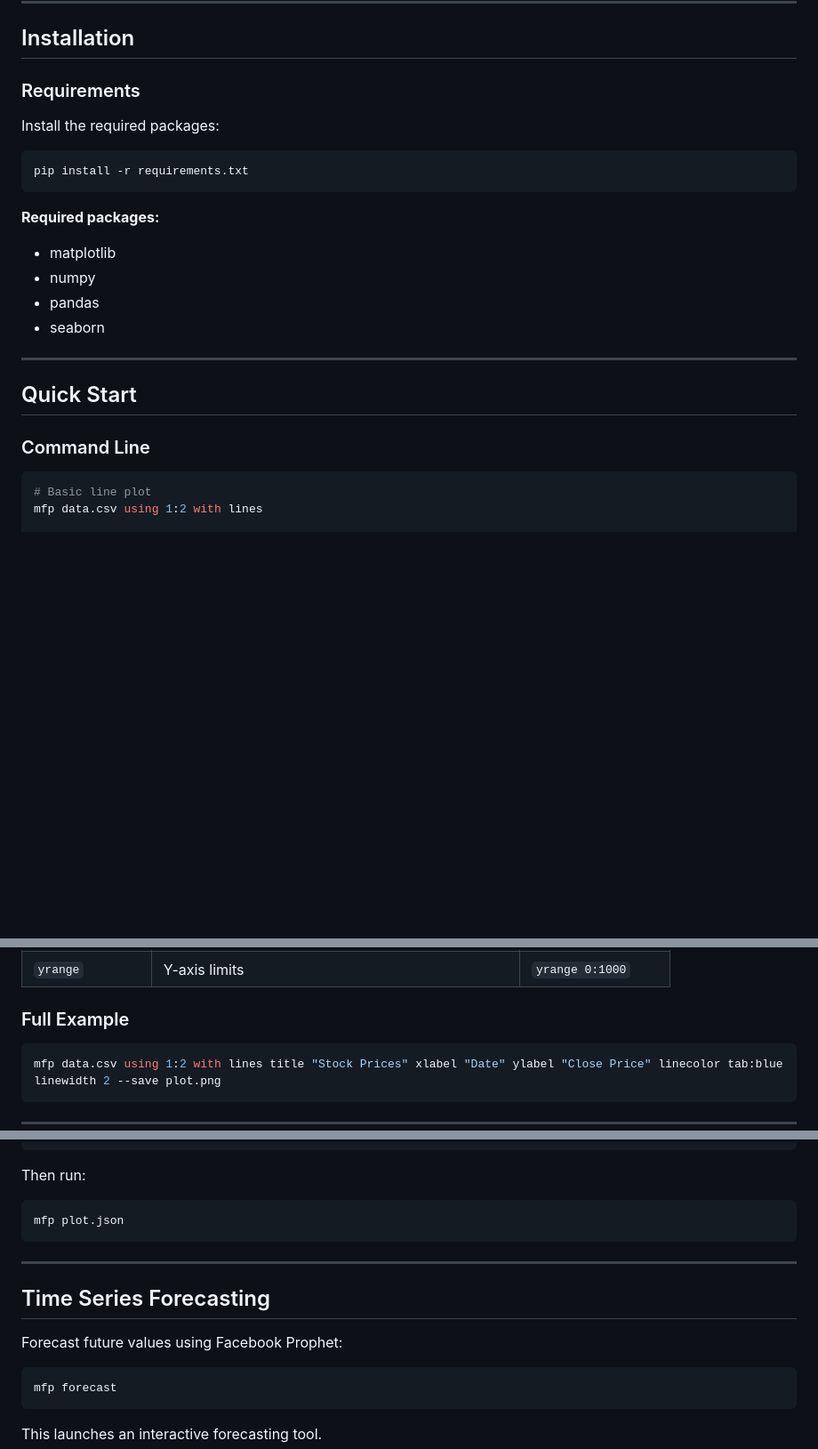
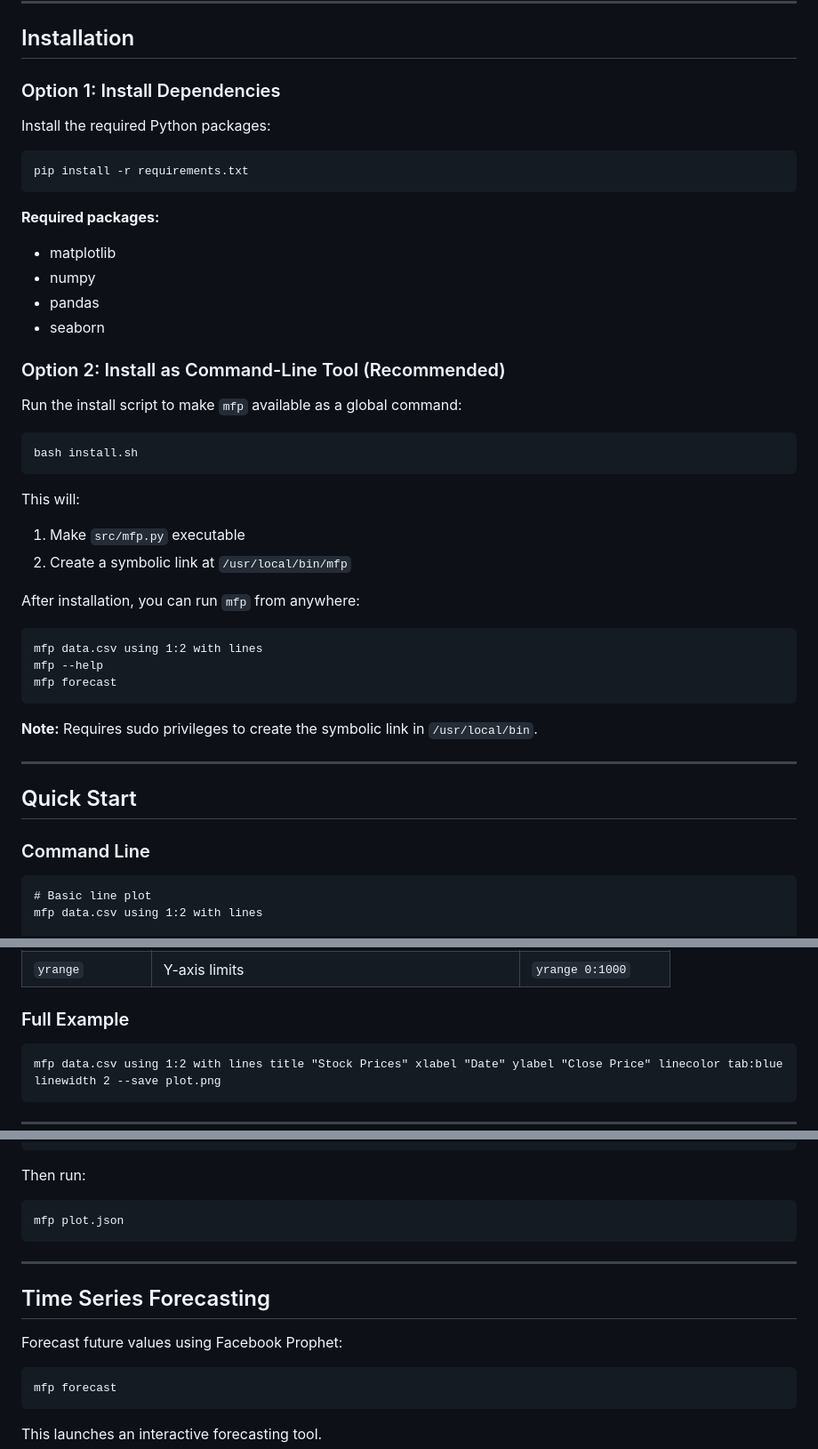
Before and after one commit to SwarnadeepSeth/MultiFunctionPlotter, a Markdown page: README.md, 3 parts joined by grey strips. Shown at 89% size. Rendered like a GitHub page; blank space fills up the shorter version.

````diff
--- a/README.md
+++ b/README.md
@@ -48,11 +72,11 @@ A versatile Python-based tool for creating publication-quality plots from CSV, T
 
 ## Installation
 
-### Requirements
+### Option 1: Install Dependencies
 
-Install the required packages:
+Install the required Python packages:
 
-```bash
+```
 pip install -r requirements.txt
 ```
 
@@ -62,13 +86,35 @@ pip install -r requirements.txt
 - pandas
 - seaborn
 
+### Option 2: Install as Command-Line Tool (Recommended)
+
+Run the install script to make `mfp` available as a global command:
+
+```
+bash install.sh
+```
+
+This will:
+1. Make `src/mfp.py` executable
+2. Create a symbolic link at `/usr/local/bin/mfp`
+
+After installation, you can run `mfp` from anywhere:
+
+```
+mfp data.csv using 1:2 with lines
+mfp --help
+mfp forecast
+```
+
+**Note:** Requires sudo privileges to create the symbolic link in `/usr/local/bin`.
+
 ---
 
 ## Quick Start
 
 ### Command Line
 
-```bash
+```
 # Basic line plot
 mfp data.csv using 1:2 with lines
 
@@ -127,7 +173,7 @@ mfp <file> using <x_col>:<y_col> with <style> [options]
 
 ### Full Example
 
-```bash
+```
 mfp data.csv using 1:2 with lines title "Stock Prices" xlabel "Date" ylabel "Close Price" linecolor tab:blue linewidth 2 --save plot.png
 ```
 
@@ -386,7 +432,7 @@ mfp plot.json  # Replay last plot
 ```
 
 Then run:
-```bash
+```
 mfp plot.json
 ```
 
@@ -396,7 +442,7 @@ mfp plot.json
 
 Forecast future values using Facebook Prophet:
 
-```bash
+```
 mfp forecast
 ```
 
````
Also changed, not shown: other parts of README.md (+72 -48 lines).
